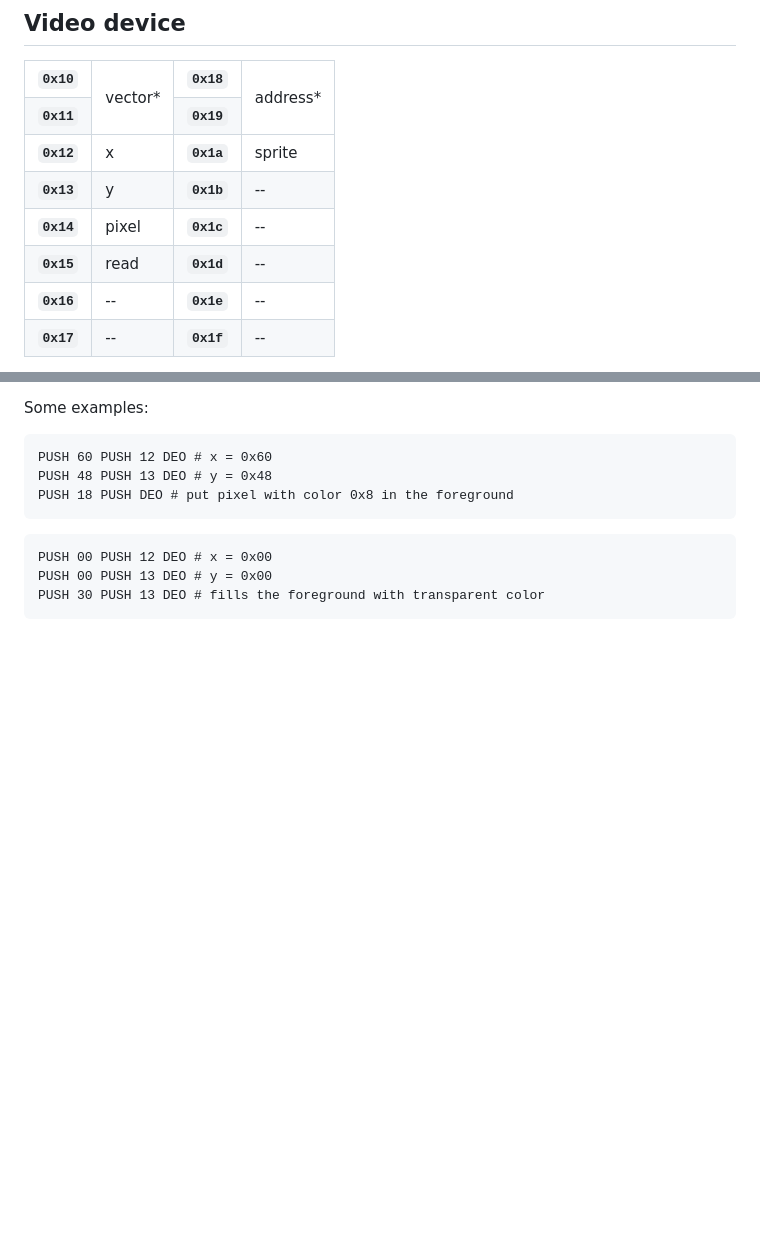
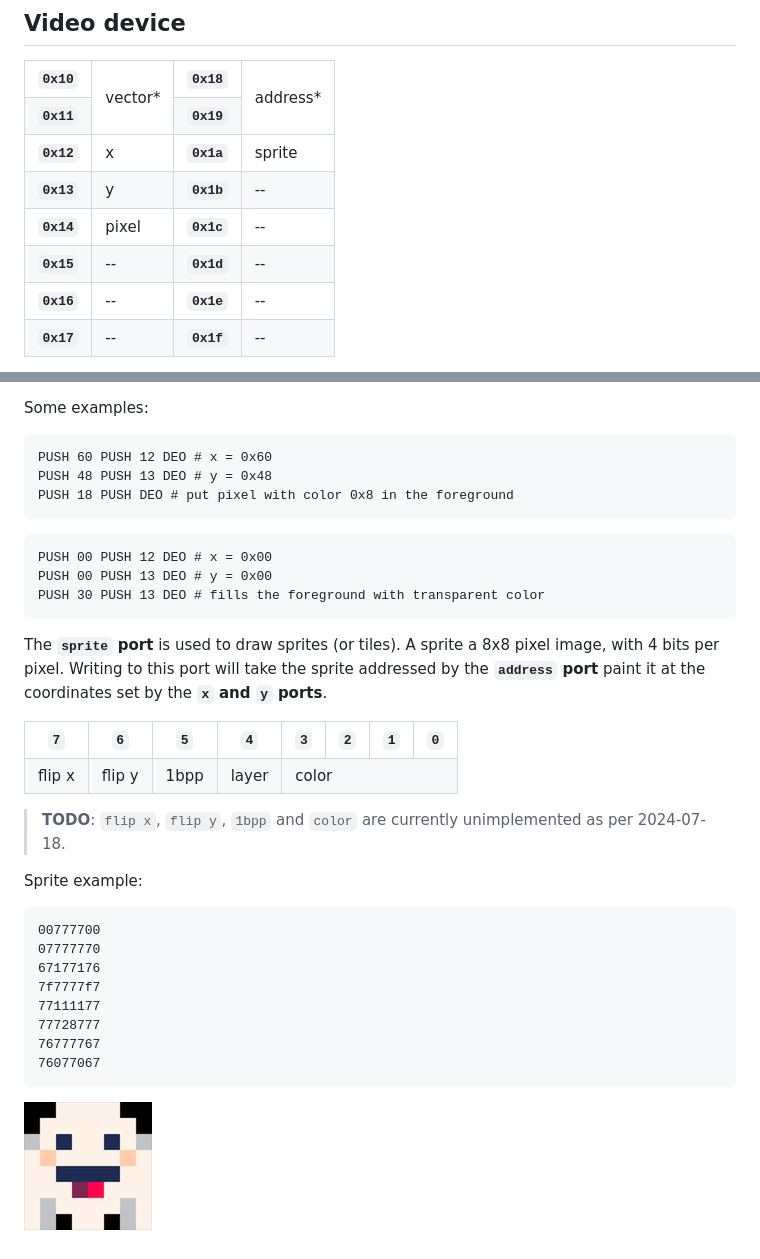
Before and after one commit to PIWEEK/coco-8, a Markdown page: coco-vm/README.md, 2 parts joined by grey strips. GitHub-like rendering; pictures changed too: docs/sprite_screenshot.png (added); blank space fills up the shorter version.

Commit message:
Add basic sprite drawing (#8)
* Implement PUSH2 opcode

* Implement DEO2 opcode

* Implement Sprite DEO

````diff
--- a/coco-vm/README.md
+++ b/coco-vm/README.md
@@ -29,7 +29,7 @@ Sending a non-zero byte to the **`debug` port** will ouput CPU debug information
   <tr><th><code>0x12</code></th><td>x</td><th><code>0x1a</code></th><td>sprite</td></tr>
   <tr><th><code>0x13</code></th><td>y</td><th><code>0x1b</code></th><td>--</td></tr>
   <tr><th><code>0x14</code></th><td>pixel</td><th><code>0x1c</code></th><td>--</td></tr>
-  <tr><th><code>0x15</code></th><td>read</td><th><code>0x1d</code></th><td>--</td></tr>
+  <tr><th><code>0x15</code></th><td>--</td><th><code>0x1d</code></th><td>--</td></tr>
   <tr><th><code>0x16</code></th><td>--</td><th><code>0x1e</code></th><td>--</td></tr>
   <tr><th><code>0x17</code></th><td>--</td><th><code>0x1f</code></th><td>--</td></tr>
 </table>
@@ -79,3 +79,42 @@ PUSH 00 PUSH 12 DEO # x = 0x00
 PUSH 00 PUSH 13 DEO # y = 0x00
 PUSH 30 PUSH 13 DEO # fills the foreground with transparent color
 ```
+
+The **`sprite` port** is used to draw sprites (or tiles). A sprite a 8x8 pixel image, with 4 bits per pixel. Writing to this port will take the sprite addressed by the **`address` port** paint it at the coordinates set by the **`x` and `y` ports**.
+
+<table>
+  <tr>
+    <th><code>7</code></th>
+    <th><code>6</code></th>
+    <th><code>5</code></th>
+    <th><code>4</code></th>
+    <th><code>3</code></th>
+    <th><code>2</code></th>
+    <th><code>1</code></th>
+    <th><code>0</code></th>
+  </tr>
+  <tr>
+    <td>flip x</td>
+    <td>flip y</td>
+    <td>1bpp</td>
+    <td>layer</td>
+    <td colspan="4">color</td>
+  </tr>
+</table>
+
+> **TODO**: `flip x`, `flip y`, `1bpp` and `color` are currently unimplemented as per 2024-07-18.
+
+Sprite example:
+
+```
+00777700
+07777770
+67177176
+7f7777f7
+77111177
+77728777
+76777767
+76077067
+```
+
+![Sprite screenshot](../docs/sprite_screenshot.png)
````
Also changed, not shown: 9 other files.
